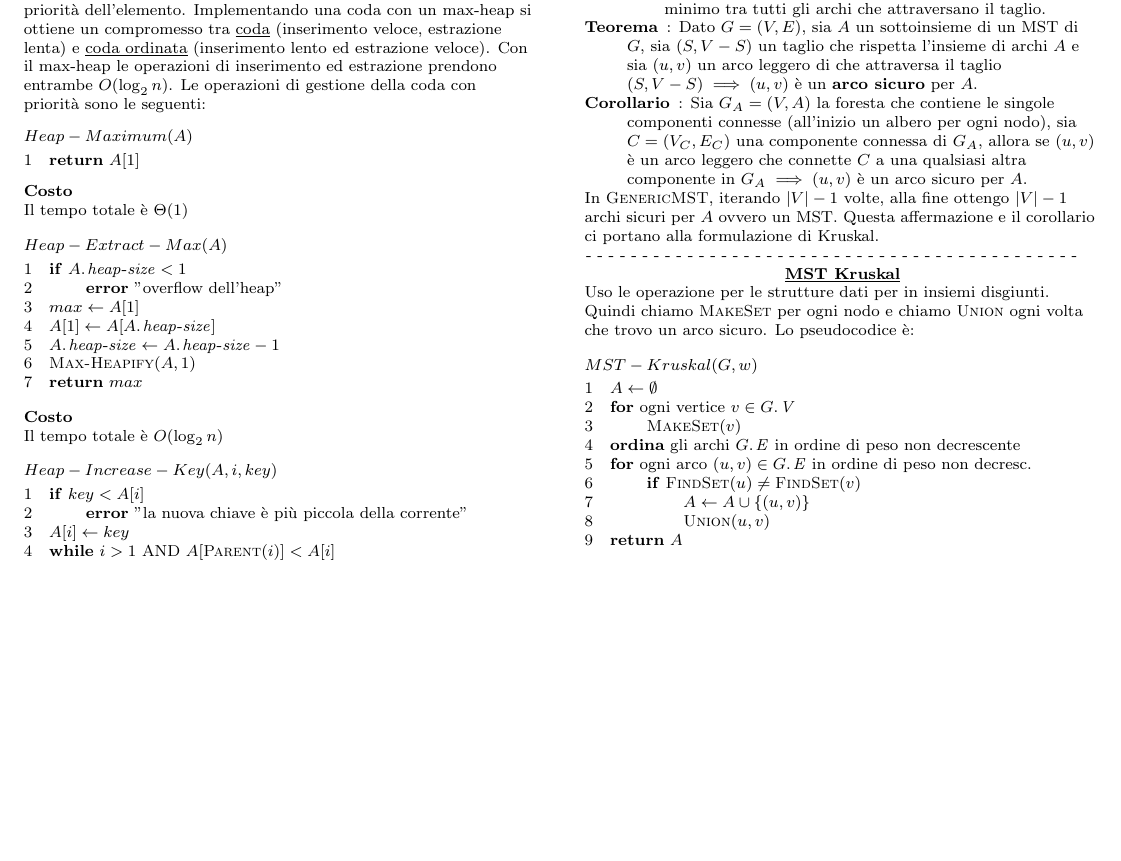
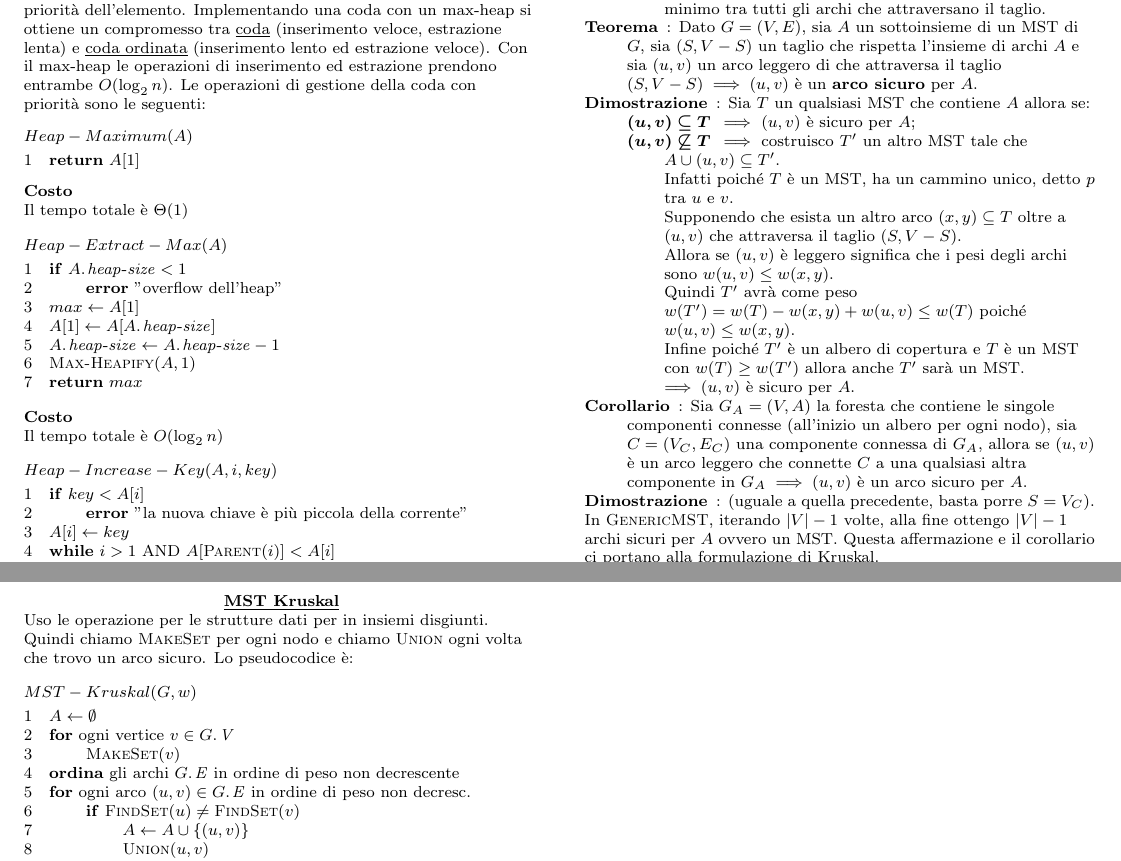
Before and after one commit to ViciFrancesco/LaTex-Projects, a LaTeX document (Sommario ASD/Sommario ASD.tex): part of page 11 of 12 before the commit and two parts of pages 11 and 12 of 12 after it, the two joined at a grey line, cut so that both start at the same text, the shorter picture padded with empty space. Compiled offline with pdfLaTeX.

Commit message:
ASD - aggiunto Dimostrazioni MST

```diff
--- a/Sommario ASD/Sommario ASD.tex
+++ b/Sommario ASD/Sommario ASD.tex
@@ -1593,8 +1593,19 @@ Sia $S\subset V$ un qualunque insieme di vertici tale che $c\in S$ e $f\in V-S$.
 					\item[arco leggero] $\ra$ un arco è leggero per un taglio \SSE ha il peso minimo tra tutti gli archi che attraversano il taglio.
 				\end{Descr}
 				\item[Teorema]: Dato \G, sia $A$ un sottoinsieme di un MST di $G$, sia $(S,V-S)$ un taglio che rispetta l'insieme di archi $A$ e sia $(u,v)$ un arco leggero di che attraversa il taglio $(S,V-S)\implies (u,v)$ è un \bo{arco sicuro} per $A$.
-				%TODO aggiungere dimostrazione ...
+				\item[Dimostrazione]: Sia $T$ un qualsiasi MST che contiene $A$ allora se:
+				\begin{Descr}
+					\item[\bm{$(u,v)\subseteq T$}] $\implies$ $(u,v)$ è sicuro per $A$;
+					\item[\bm{$(u,v)\not\subseteq T$}] $\implies$ costruisco $T'$ un altro MST tale che $A\cup (u,v)\subseteq T'$.\\
+					Infatti poiché $T$ è un MST, ha un cammino unico, detto $p$ tra $u$ e $v$. \\
+					Supponendo che esista un altro arco $(x,y)\subseteq T$ oltre a $(u,v)$ che attraversa il taglio $(S,V-S)$. \\
+					Allora se $(u,v)$ è leggero significa che i pesi degli archi sono $w(u,v)\leq w(x,y)$. \\
+					Quindi $T'$ avrà come peso $w(T')=w(T)-w(x,y)+w(u,v)\leq w(T)$ poiché $w(u,v)\leq w(x,y)$. \\
+					Infine poiché $T'$ è un albero di copertura e $T$ è un MST con $w(T)\geq w(T')$ allora anche $T'$ sarà un MST.
+					$\implies (u,v)$ è sicuro per $A$.
+				\end{Descr}
 				\item[Corollario]: Sia $G_A=(V,A)$ la foresta che contiene le singole componenti connesse (all'inizio un albero per ogni nodo), sia $C=(V_C,E_C)$ una componente connessa di $G_A$, allora se $(u,v)$ è un arco leggero che connette $C$ a una qualsiasi altra componente in $G_A\implies(u,v)$ è un arco sicuro per $A$.
+				\item[Dimostrazione]: (uguale a quella precedente, basta porre $S=V_C$).
 				%TODO dimostrazione uguale a quella precedente ma con S=V_C
 			\end{Descr}
 In $\proc{GenericMST}$, iterando $\modulo{V}-1$ volte, alla fine ottengo $\modulo{V}-1$ archi sicuri per $A$ ovvero un MST. Questa affermazione e il corollario ci portano alla formulazione di Kruskal.
```
Also changed, not shown: Sommario ASD/Sommario ASD.pdf, Sommario ASD/Sommario ASD.tex (2 more changed lines), 2 other files.
